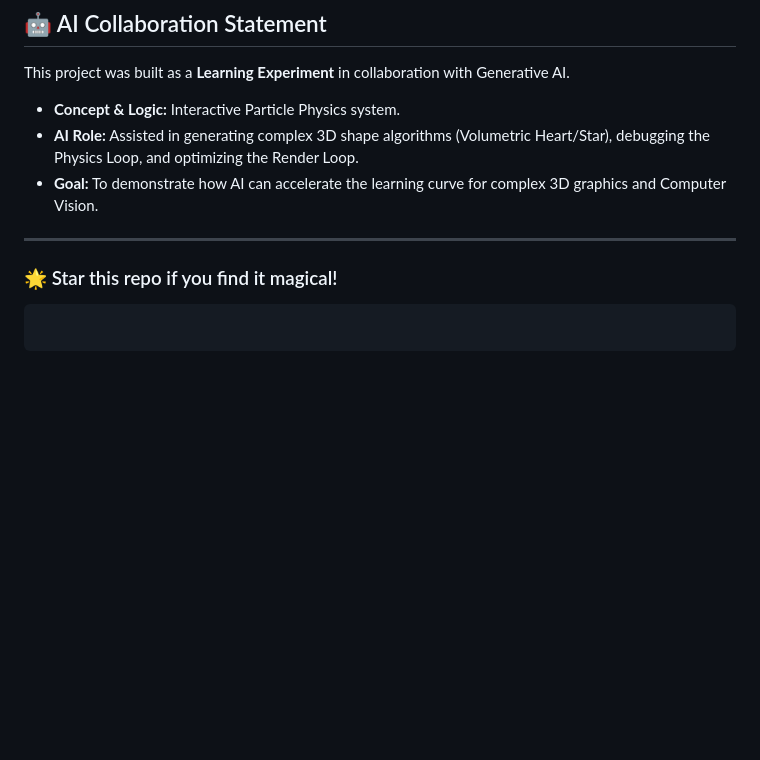
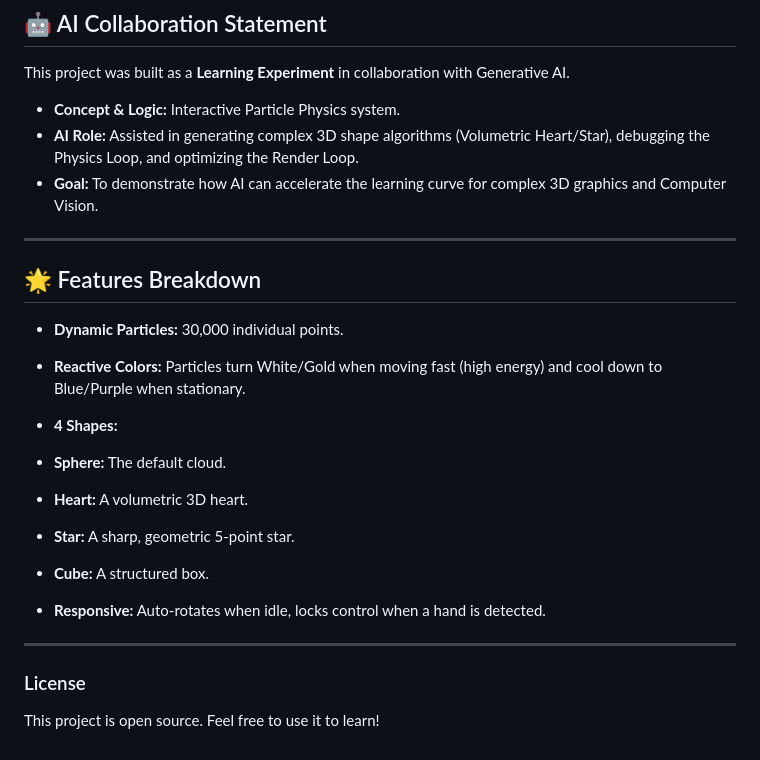
Before and after one commit to Sbasnayaka/Wuhhuu-Touch, a Markdown page: README.md, the part around the change. Drawn GitHub-style; blank space fills up the shorter version.

Commit message:
Enhance README with features breakdown
Added a features breakdown section to highlight key functionalities.

````diff
--- a/README.md
+++ b/README.md
@@ -149,8 +149,22 @@ This project was built as a **Learning Experiment** in collaboration with Genera
 
 ---
 
-### 🌟 Star this repo if you find it magical!
 
-```
+## 🌟 Features Breakdown
 
-```
+* **Dynamic Particles:** 30,000 individual points.
+* **Reactive Colors:** Particles turn White/Gold when moving fast (high energy) and cool down to Blue/Purple when stationary.
+* **4 Shapes:**
+* **Sphere:** The default cloud.
+* **Heart:** A volumetric 3D heart.
+* **Star:** A sharp, geometric 5-point star.
+* **Cube:** A structured box.
+
+
+* **Responsive:** Auto-rotates when idle, locks control when a hand is detected.
+
+---
+
+### License
+
+This project is open source. Feel free to use it to learn!
````
